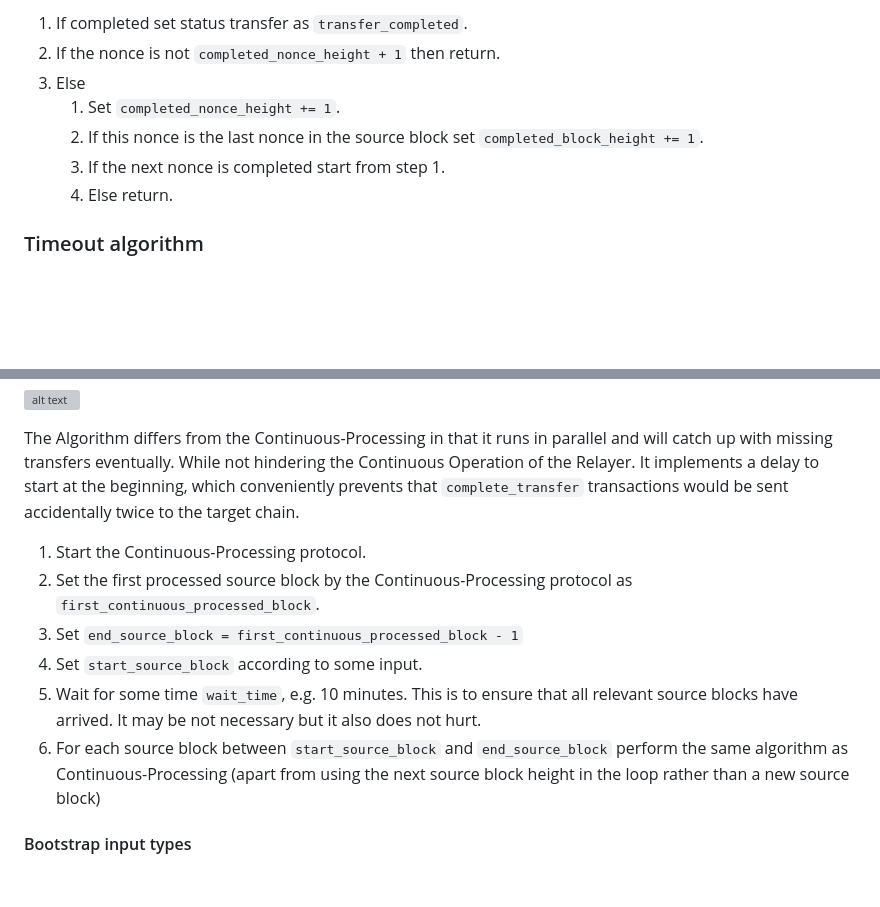
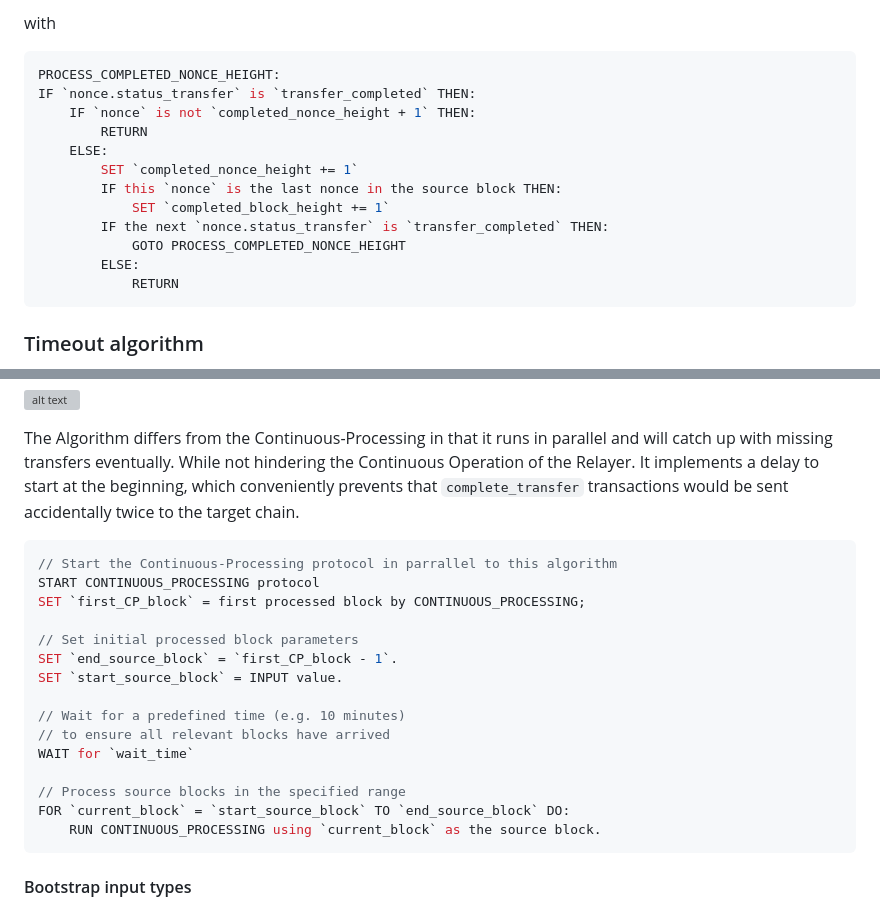
Before and after one commit to movementlabsxyz/MIP, a Markdown page: MIP/mip-61/README.md, 2 parts joined by grey strips. Rendered like a GitHub page; blank space fills up the shorter version; grey boxes are pictures that could not be loaded.

````diff
--- a/MIP/mip-61/README.md
+++ b/MIP/mip-61/README.md
@@ -114,11 +148,21 @@ is replaced by
 
-1. If completed set status transfer as `transfer_completed`.
-1. If the nonce is not `completed_nonce_height + 1` then return.
-1. Else
-    1. Set `completed_nonce_height += 1`.
-    1. If this nonce is the last nonce in the source block set `completed_block_height += 1`.
-    1. If the next nonce is completed start from step 1.
-    1. Else return.
+with
+
+
+```javascript
+PROCESS_COMPLETED_NONCE_HEIGHT:
+IF `nonce.status_transfer` is `transfer_completed` THEN:
+    IF `nonce` is not `completed_nonce_height + 1` THEN:
+        RETURN
+    ELSE:
+        SET `completed_nonce_height += 1`
+        IF this `nonce` is the last nonce in the source block THEN:
+            SET `completed_block_height += 1`
+        IF the next `nonce.status_transfer` is `transfer_completed` THEN:
+            GOTO PROCESS_COMPLETED_NONCE_HEIGHT
+        ELSE:
+            RETURN
+```
 
 ### Timeout algorithm
 
@@ -137,12 +181,23 @@ Next we describe how the bootstrap algorithm works and differs from the above.
 
 The Algorithm differs from the Continuous-Processing in that it runs in parallel and will catch up with missing transfers eventually. While not hindering the Continuous Operation of the Relayer. It implements a delay to start at the beginning, which conveniently prevents that `complete_transfer` transactions would be sent accidentally twice to the target chain.
 
-1. Start the Continuous-Processing protocol.
-1. Set the first processed source block by the Continuous-Processing protocol as `first_continuous_processed_block`.
-1. Set `end_source_block = first_continuous_processed_block - 1`
-1. Set `start_source_block` according to some input.
-1. Wait for some time `wait_time`, e.g. 10 minutes. This is to ensure that all relevant source blocks have arrived. It may be not necessary but it also does not hurt.
-1. For each source block between `start_source_block` and `end_source_block` perform the same algorithm as Continuous-Processing (apart from using the next source block height in the loop rather than a new source block)
+```javascript
+// Start the Continuous-Processing protocol in parrallel to this algorithm
+START CONTINUOUS_PROCESSING protocol
+SET `first_CP_block` = first processed block by CONTINUOUS_PROCESSING;
+
+// Set initial processed block parameters
+SET `end_source_block` = `first_CP_block - 1`.
+SET `start_source_block` = INPUT value.
+
+// Wait for a predefined time (e.g. 10 minutes)
+// to ensure all relevant blocks have arrived
+WAIT for `wait_time`
+
+// Process source blocks in the specified range
+FOR `current_block` = `start_source_block` TO `end_source_block` DO:
+    RUN CONTINUOUS_PROCESSING using `current_block` as the source block.
+```
 
 #### Bootstrap input types
 
````
Also changed, not shown: other parts of MIP/mip-61/README.md (+54 -20 lines).
